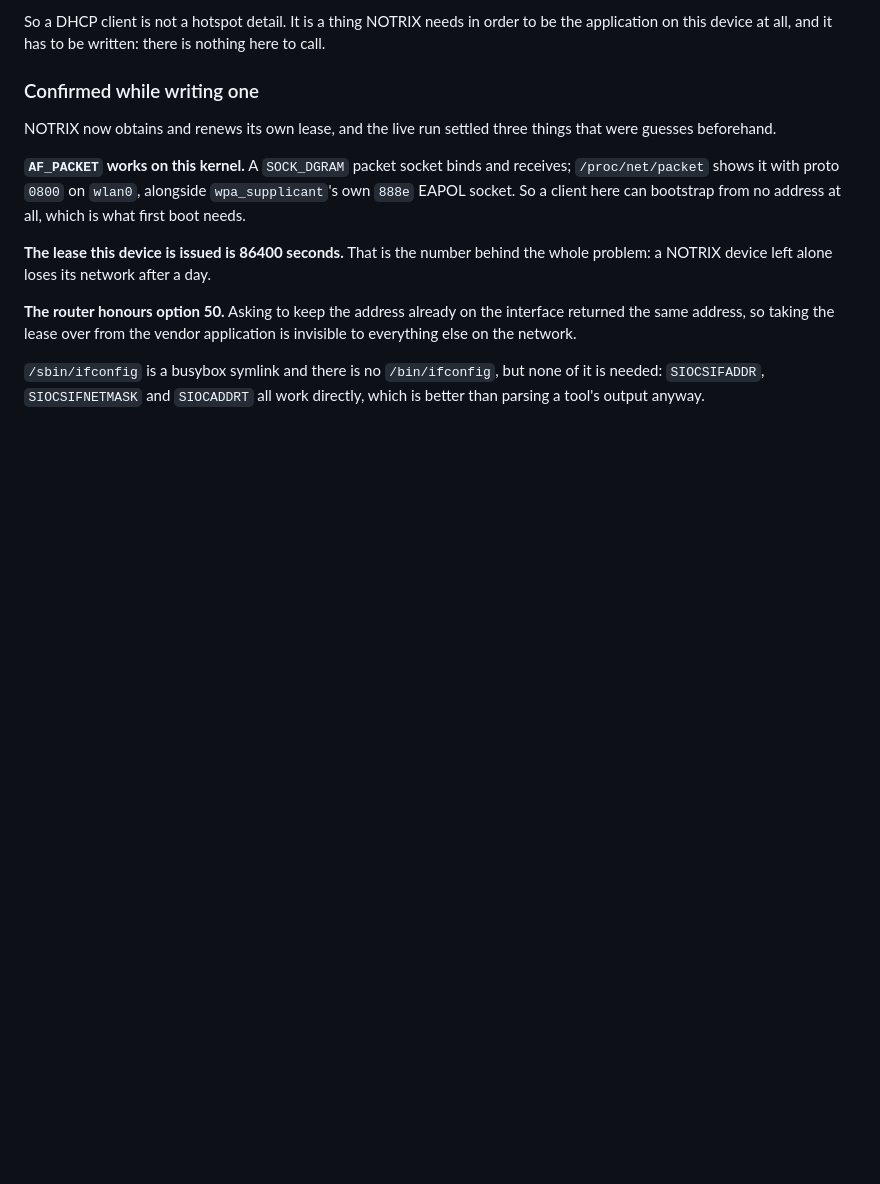
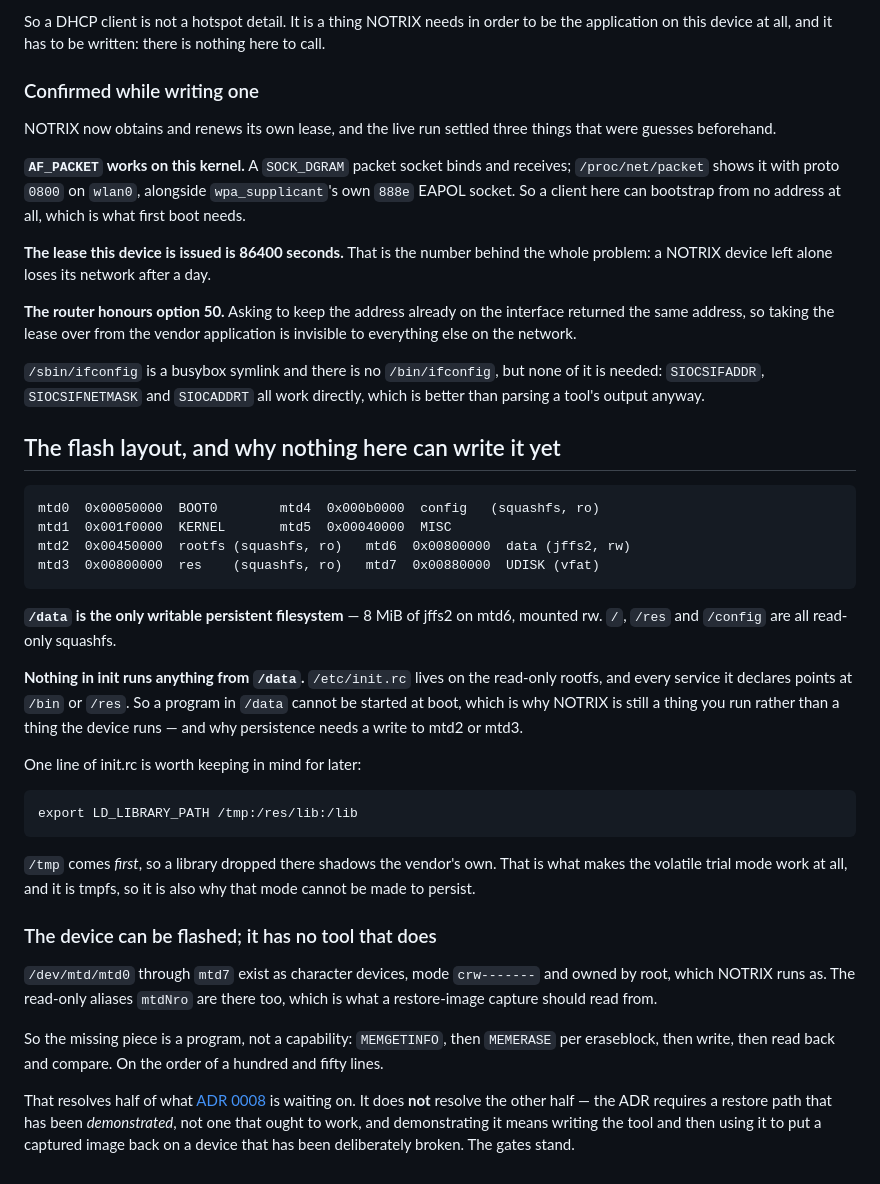
Before and after one commit to galadril/Stipple, a Markdown page: docs/research/tc002-platform-findings.md, the part around the change. GitHub-like rendering; blank space fills up the shorter version.

Commit message:
The flash layout, and the one tool that is missing
Asked how far this is from being a replacement firmware, and the answer
turned on facts nobody had checked.

/data is the only writable persistent filesystem - 8 MiB of jffs2 on mtd6.
Everything else that matters is read-only squashfs. And nothing in init runs
anything from /data: init.rc lives on the read-only rootfs and every service
it declares points at /bin or /res. That is why NOTRIX is still a thing you
run rather than a thing the device runs.

**But the device can be flashed.** /dev/mtd/mtd0 through mtd7 are there as
character devices, root-owned, which is what NOTRIX runs as - along with the
mtdNro read-only aliases a capture should read from. So the blocker is a
program, not a capability: MEMGETINFO, MEMERASE per eraseblock, write, read
back, compare. On the order of a hundred and fifty lines.

That resolves half of what ADR 0008 is waiting on and leaves the other half
standing. The ADR asks for a restore path that has been demonstrated, not one
that ought to work, and demonstrating it means writing the tool and then
using it to put a captured image back on a device somebody has deliberately
broken. Writing the tool is the easy part of that sentence.

Also noted for later: init exports LD_LIBRARY_PATH with /tmp first, ahead of
/res/lib. A library dropped there shadows the vendor's own, which is what
makes the volatile trial mode work - and, being tmpfs, exactly why that mode
can never be made to persist.

````diff
--- a/docs/research/tc002-platform-findings.md
+++ b/docs/research/tc002-platform-findings.md
@@ -1203,3 +1203,47 @@ application is invisible to everything else on the network.
 `/sbin/ifconfig` is a busybox symlink and there is no `/bin/ifconfig`, but
 none of it is needed: `SIOCSIFADDR`, `SIOCSIFNETMASK` and `SIOCADDRT` all
 work directly, which is better than parsing a tool's output anyway.
+
+## The flash layout, and why nothing here can write it yet
+
+```
+mtd0  0x00050000  BOOT0        mtd4  0x000b0000  config   (squashfs, ro)
+mtd1  0x001f0000  KERNEL       mtd5  0x00040000  MISC
+mtd2  0x00450000  rootfs (squashfs, ro)   mtd6  0x00800000  data (jffs2, rw)
+mtd3  0x00800000  res    (squashfs, ro)   mtd7  0x00880000  UDISK (vfat)
+```
+
+**`/data` is the only writable persistent filesystem** — 8 MiB of jffs2 on
+mtd6, mounted rw. `/`, `/res` and `/config` are all read-only squashfs.
+
+**Nothing in init runs anything from `/data`.** `/etc/init.rc` lives on the
+read-only rootfs, and every service it declares points at `/bin` or `/res`.
+So a program in `/data` cannot be started at boot, which is why NOTRIX is
+still a thing you run rather than a thing the device runs — and why
+persistence needs a write to mtd2 or mtd3.
+
+One line of init.rc is worth keeping in mind for later:
+
+```
+export LD_LIBRARY_PATH /tmp:/res/lib:/lib
+```
+
+`/tmp` comes *first*, so a library dropped there shadows the vendor's own.
+That is what makes the volatile trial mode work at all, and it is tmpfs, so
+it is also why that mode cannot be made to persist.
+
+### The device can be flashed; it has no tool that does
+
+`/dev/mtd/mtd0` through `mtd7` exist as character devices, mode `crw-------`
+and owned by root, which NOTRIX runs as. The read-only aliases `mtdNro` are
+there too, which is what a restore-image capture should read from.
+
+So the missing piece is a program, not a capability: `MEMGETINFO`, then
+`MEMERASE` per eraseblock, then write, then read back and compare. On the
+order of a hundred and fifty lines.
+
+That resolves half of what [ADR 0008](../adr/0008-installer-helper.md) is
+waiting on. It does **not** resolve the other half — the ADR requires a
+restore path that has been *demonstrated*, not one that ought to work, and
+demonstrating it means writing the tool and then using it to put a captured
+image back on a device that has been deliberately broken. The gates stand.
````
